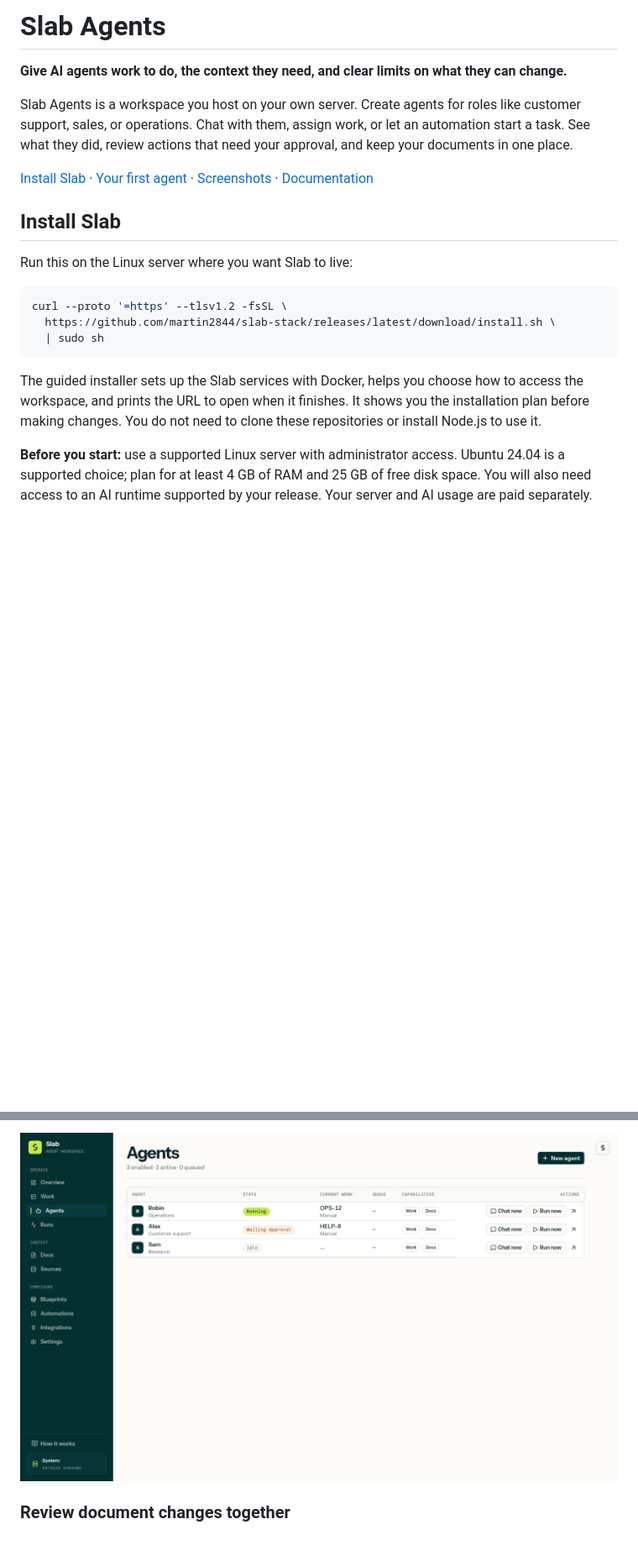
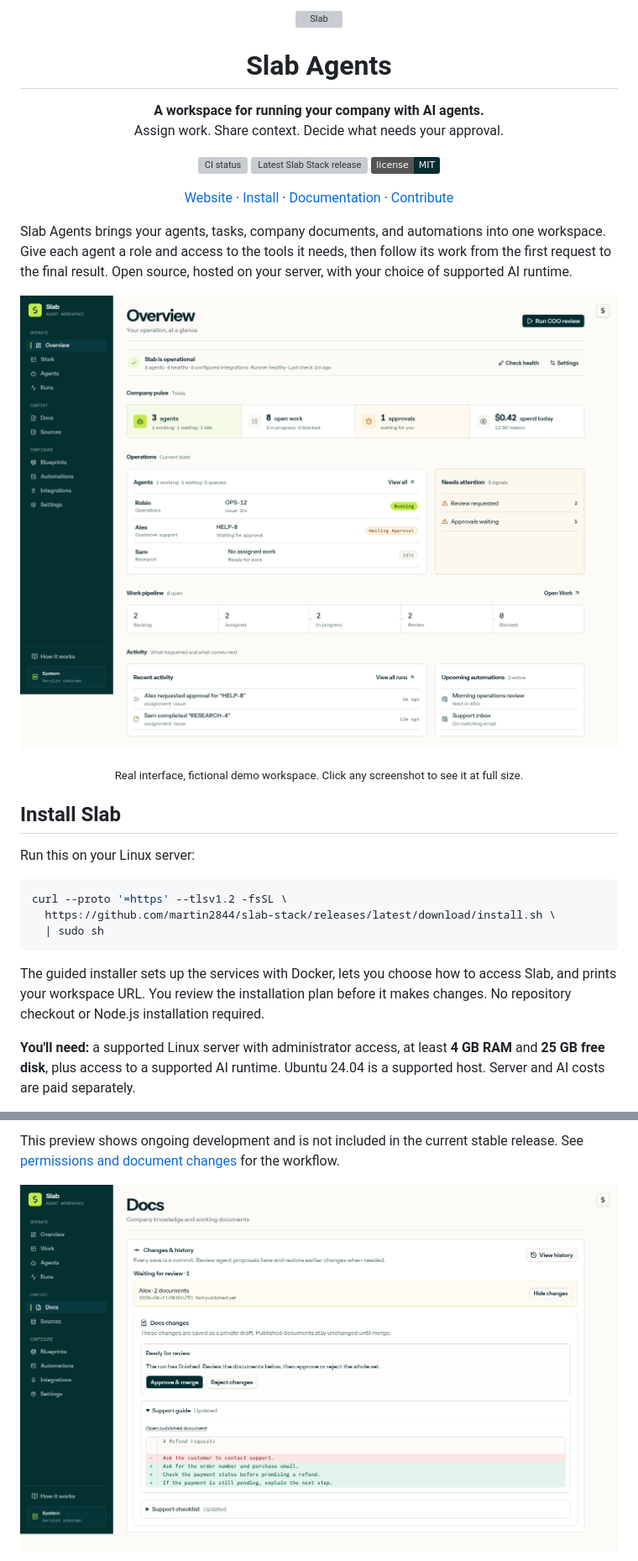
Before and after one commit to martin2844/slab-agents, a Markdown page: README.md, 2 parts joined by grey strips. Shown at 84% size. Drawn GitHub-style; pictures changed too: docs/images/overview.png (added); folded sections open; badges without logos; blank space fills up the shorter version; grey boxes are pictures that could not be loaded.

Commit message:
docs: polish repository presentation and contribution guides

````diff
--- a/README.md
+++ b/README.md
@@ -1,14 +1,36 @@
-# Slab Agents
+<p align="center">
+  <img src="docs/images/slab-mark.svg" width="72" height="72" alt="Slab" />
+</p>
 
-**Give AI agents work to do, the context they need, and clear limits on what they can change.**
+<h1 align="center">Slab Agents</h1>
 
-Slab Agents is a workspace you host on your own server. Create agents for roles like customer support, sales, or operations. Chat with them, assign work, or let an automation start a task. See what they did, review actions that need your approval, and keep your documents in one place.
+<p align="center">
+  <strong>A workspace for running your company with AI agents.</strong><br />
+  Assign work. Share context. Decide what needs your approval.
+</p>
 
-[Install Slab](#install-slab) · [Your first agent](#your-first-agent) · [Screenshots](#a-look-inside) · [Documentation](#documentation)
+<p align="center">
+  <a href="https://github.com/martin2844/slab-agents/actions/workflows/ci.yml"><img src="https://github.com/martin2844/slab-agents/actions/workflows/ci.yml/badge.svg?branch=main" alt="CI status" /></a>
+  <a href="https://github.com/martin2844/slab-stack/releases/latest"><img src="https://img.shields.io/github/v/release/martin2844/slab-stack?label=stack%20release&amp;color=032d30" alt="Latest Slab Stack release" /></a>
+  <a href="LICENSE"><img src="https://img.shields.io/badge/license-MIT-032d30" alt="MIT license" /></a>
+</p>
+
+<p align="center">
+  <a href="https://slab.ar">Website</a> ·
+  <a href="#install-slab">Install</a> ·
+  <a href="#documentation">Documentation</a> ·
+  <a href="CONTRIBUTING.md">Contribute</a>
+</p>
+
+Slab Agents brings your agents, tasks, company documents, and automations into one workspace. Give each agent a role and access to the tools it needs, then follow its work from the first request to the final result. Open source, hosted on your server, with your choice of supported AI runtime.
+
+[![Slab overview showing working agents, pending approvals, a task pipeline, and upcoming automations](docs/images/overview.png)](docs/images/overview.png)
+
+<p align="center"><sub>Real interface, fictional demo workspace. Click any screenshot to see it at full size.</sub></p>
 
 ## Install Slab
 
-Run this on the Linux server where you want Slab to live:
+Run this on your Linux server:
 
 ```sh
 curl --proto '=https' --tlsv1.2 -fsSL \
@@ -16,7 +38,7 @@ curl --proto '=https' --tlsv1.2 -fsSL \
   | sudo sh
 ```
 
-The guided installer sets up the Slab services with Docker, helps you choose how to access the workspace, and prints the URL to open when it finishes. It shows you the installation plan before making changes. You do not need to clone these repositories or install Node.js to use it.
+The guided installer sets up the services with Docker, lets you choose how to access Slab, and prints your workspace URL. You review the installation plan before it makes changes. No repository checkout or Node.js installation required.
 
-**Before you start:** use a supported Linux server with administrator access. Ubuntu 24.04 is a supported choice; plan for at least 4 GB of RAM and 25 GB of free disk space. You will also need access to an AI runtime supported by your release. Your server and AI usage are paid separately.
+**You'll need:** a supported Linux server with administrator access, at least **4 GB RAM** and **25 GB free disk**, plus access to a supported AI runtime. Ubuntu 24.04 is a supported host. Server and AI costs are paid separately.
 
@@ -78,5 +90,5 @@ See each agent’s role, current activity, and assigned tools.
 
-![Agents list with three assistants for operations, support, and research](docs/images/agents.png)
+This preview shows ongoing development and is not included in the current stable release. See [permissions and document changes](docs/permissions-and-docs.md) for the workflow.
 
-### Review document changes together
+[![Document proposal with a before-and-after diff and approval controls](docs/images/docs-review.png)](docs/images/docs-review.png)
 
````
Also changed, not shown: other parts of README.md (+63 -60 lines), .github/ISSUE_TEMPLATE/bug_report.md (added, +27 -0 lines), .github/ISSUE_TEMPLATE/feature_request.md (added, +16 -0 lines), .github/PULL_REQUEST_TEMPLATE.md (added, +11 -0 lines), CONTRIBUTING.md (added, +49 -0 lines), SECURITY.md (added, +13 -0 lines), docs/images/README.md (+4 -1 lines), 2 other files.
